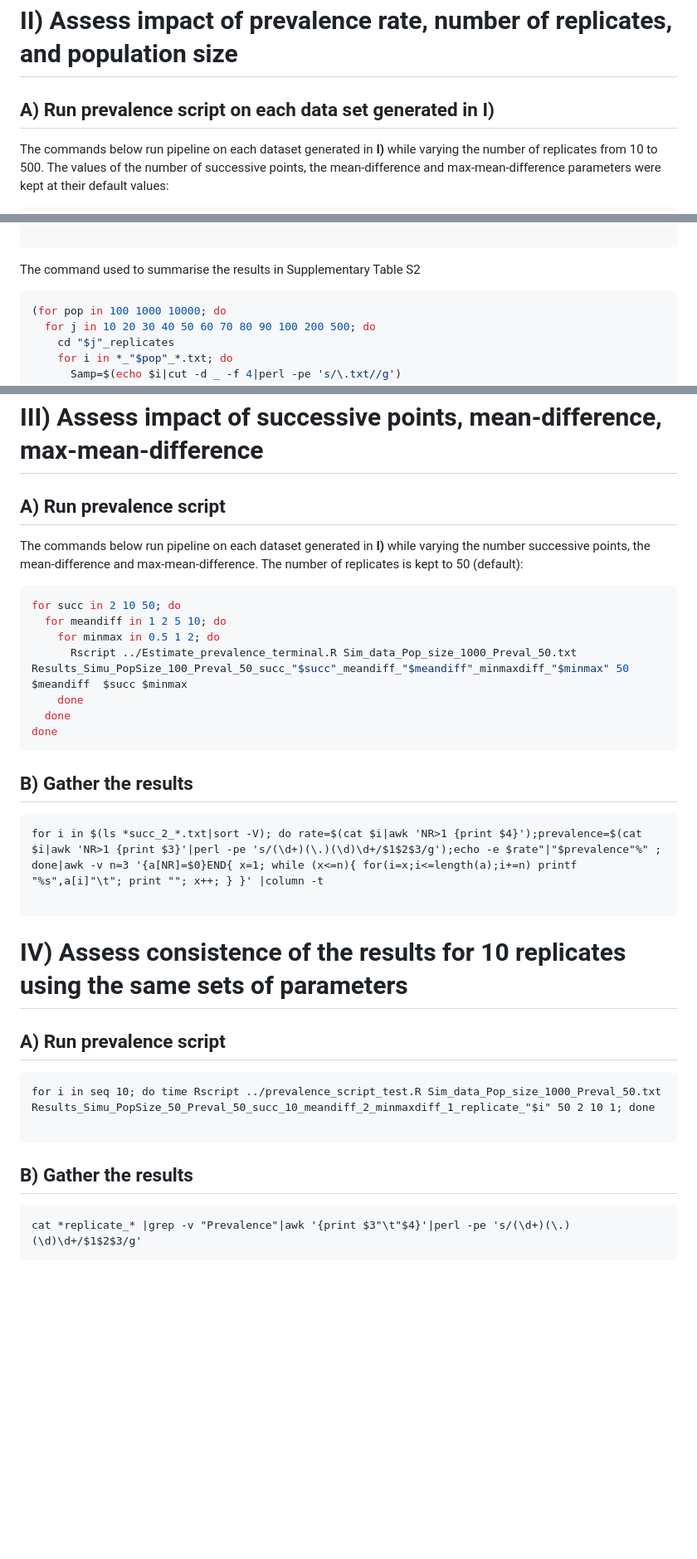
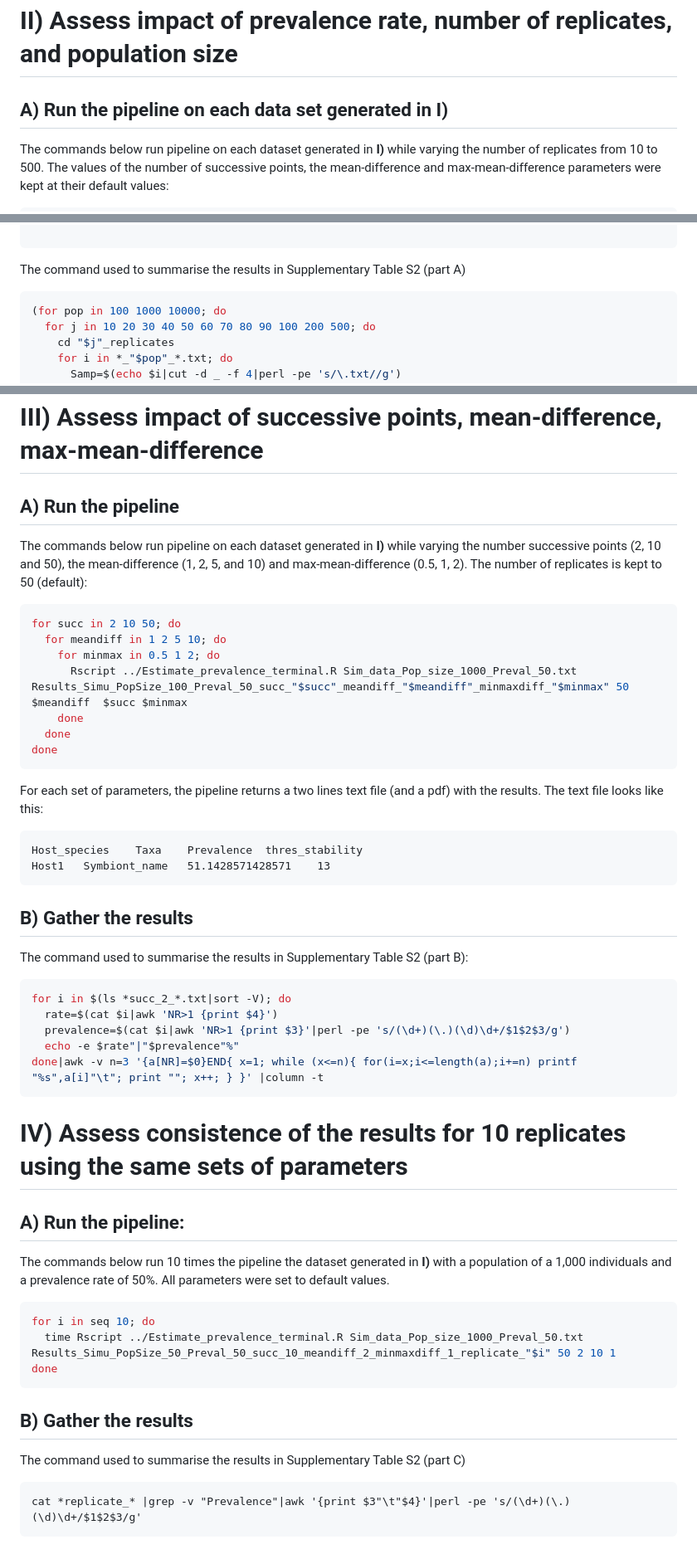
Before and after one commit to yacinebenchehida/SAMPLE, a Markdown page: Simulations.md, 3 parts joined by grey strips. Shown: that part at 83% size. GitHub-like rendering; blank space fills up the shorter version.

````diff
--- a/Simulations.md
+++ b/Simulations.md
@@ -38,7 +38,7 @@ Host1      0
 ```
 
 #  II) Assess impact of prevalence rate, number of replicates, and population size
-## A) Run prevalence script on each data set generated in I)
+## A) Run the pipeline on each data set generated in I)
 
 The commands below run pipeline on each dataset generated in **I)** while varying the number of replicates from 10 to 500. The values of the number of successive points, the mean-difference and max-mean-difference parameters were kept at their default values:
 ```bash
@@ -87,7 +87,7 @@ Population  size:  100  ind  |  Simulated  Prevalence:  50%  |  Inferred  Preval
 
 ```
 
-The command used to summarise the results in Supplementary Table S2
+The command used to summarise the results in Supplementary Table S2 (part A)
 ```bash
 (for pop in 100 1000 10000; do
   for j in 10 20 30 40 50 60 70 80 90 100 200 500; do
@@ -106,9 +106,9 @@ done) |column -t
 ```
 
 #  III) Assess impact of successive points, mean-difference, max-mean-difference
-## A) Run prevalence script
+## A) Run the pipeline
 
-The commands below run pipeline on each dataset generated in **I)** while varying the number successive points, the mean-difference and max-mean-difference. The number of replicates is kept to 50 (default):
+The commands below run pipeline on each dataset generated in **I)** while varying the number successive points (2, 10 and 50), the mean-difference (1, 2, 5, and 10) and max-mean-difference (0.5, 1, 2). The number of replicates is kept to 50 (default):
 ```bash
 for succ in 2 10 50; do
   for meandiff in 1 2 5 10; do
@@ -119,20 +119,34 @@ for succ in 2 10 50; do
 done
 ```
 
+For each set of parameters, the pipeline returns a two lines text file (and a pdf) with the results. The text file looks like this:
+```
+Host_species	Taxa	Prevalence	thres_stability
+Host1	Symbiont_name	51.1428571428571	13
+```
+
 ## B) Gather the results
-```{bash}
-for i in $(ls *succ_2_*.txt|sort -V); do rate=$(cat $i|awk 'NR>1 {print $4}');prevalence=$(cat $i|awk 'NR>1 {print $3}'|perl -pe 's/(\d+)(\.)(\d)\d+/$1$2$3/g');echo -e $rate"|"$prevalence"%" ; done|awk -v n=3 '{a[NR]=$0}END{ x=1; while (x<=n){ for(i=x;i<=length(a);i+=n) printf "%s",a[i]"\t"; print ""; x++; } }' |column -t
 
+The command used to summarise the results in Supplementary Table S2 (part B):
+```bash
+for i in $(ls *succ_2_*.txt|sort -V); do
+  rate=$(cat $i|awk 'NR>1 {print $4}')
+  prevalence=$(cat $i|awk 'NR>1 {print $3}'|perl -pe 's/(\d+)(\.)(\d)\d+/$1$2$3/g')
+  echo -e $rate"|"$prevalence"%"
+done|awk -v n=3 '{a[NR]=$0}END{ x=1; while (x<=n){ for(i=x;i<=length(a);i+=n) printf "%s",a[i]"\t"; print ""; x++; } }' |column -t
 ```
 
 #  IV) Assess consistence of the results for 10 replicates using the same sets of parameters
-## A) Run prevalence script
-```{bash}
-for i in seq 10; do time Rscript ../prevalence_script_test.R Sim_data_Pop_size_1000_Preval_50.txt Results_Simu_PopSize_50_Preval_50_succ_10_meandiff_2_minmaxdiff_1_replicate_"$i" 50 2 10 1; done
-
+## A) Run the pipeline:
+The commands below run 10 times the pipeline the dataset generated in **I)** with a population of a 1,000 individuals and a prevalence rate of 50%. All parameters were set to default values.
+```bash
+for i in seq 10; do
+  time Rscript ../Estimate_prevalence_terminal.R Sim_data_Pop_size_1000_Preval_50.txt Results_Simu_PopSize_50_Preval_50_succ_10_meandiff_2_minmaxdiff_1_replicate_"$i" 50 2 10 1
+done
 ```
 
 ## B) Gather the results
+The command used to summarise the results in Supplementary Table S2 (part C)
 ```{bash}
 cat *replicate_* |grep -v "Prevalence"|awk '{print $3"\t"$4}'|perl -pe 's/(\d+)(\.)(\d)\d+/$1$2$3/g'
 ```
````
